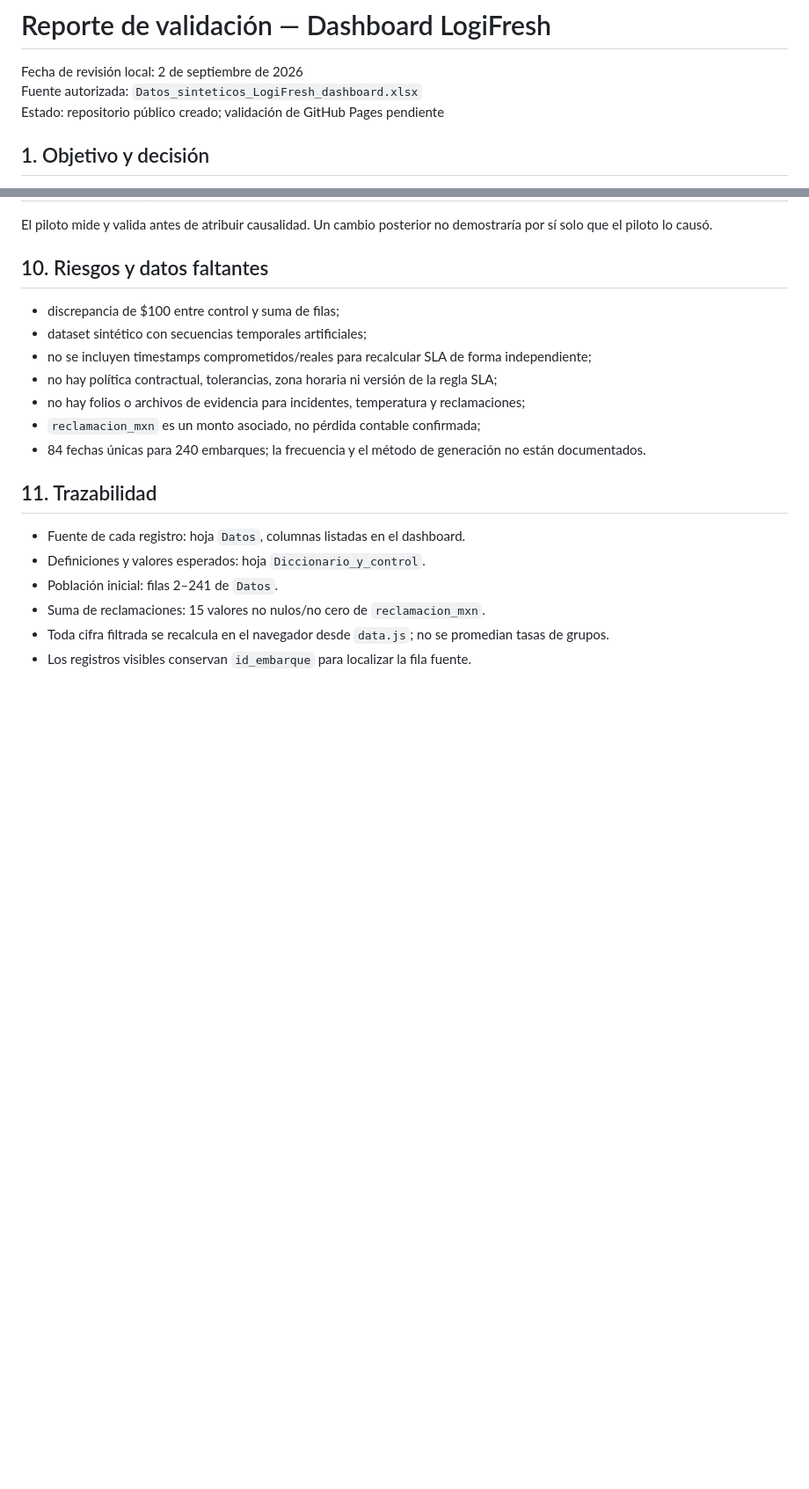
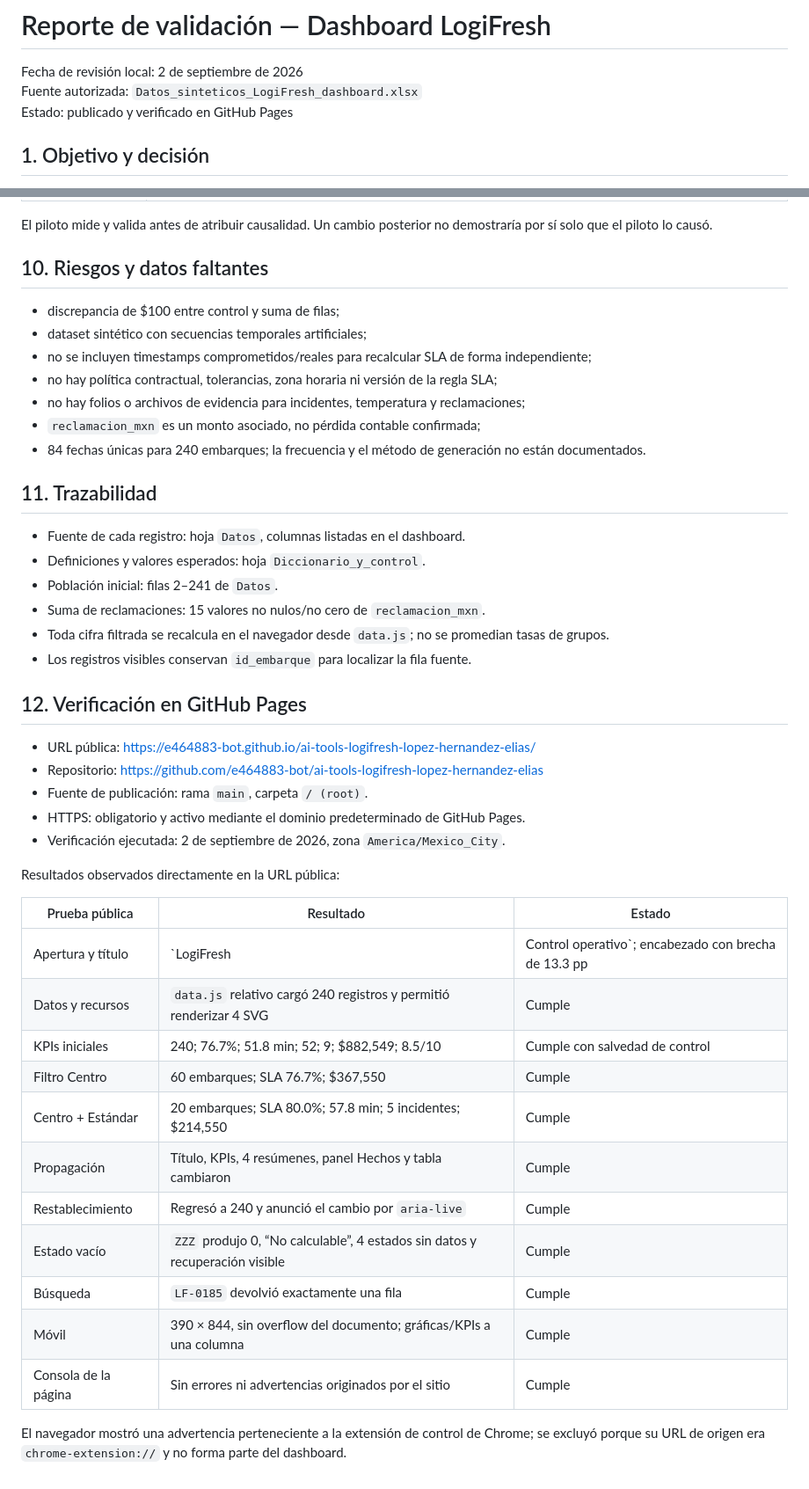
Before and after one commit to e464883-bot/ai-tools-logifresh-lopez-hernandez-elias, a Markdown page: REPORTE_VALIDACION.md, 2 parts joined by grey strips. Shown at 88% size. Drawn GitHub-style; blank space fills up the shorter version.

Commit message:
Record GitHub Pages production validation

```diff
--- a/REPORTE_VALIDACION.md
+++ b/REPORTE_VALIDACION.md
@@ -2,7 +2,7 @@
 
 Fecha de revisión local: 2 de septiembre de 2026
 Fuente autorizada: `Datos_sinteticos_LogiFresh_dashboard.xlsx`
-Estado: repositorio público creado; validación de GitHub Pages pendiente
+Estado: publicado y verificado en GitHub Pages
 
 ## 1. Objetivo y decisión
 
@@ -137,3 +137,29 @@ El piloto mide y valida antes de atribuir causalidad. Un cambio posterior no dem
 - Suma de reclamaciones: 15 valores no nulos/no cero de `reclamacion_mxn`.
 - Toda cifra filtrada se recalcula en el navegador desde `data.js`; no se promedian tasas de grupos.
 - Los registros visibles conservan `id_embarque` para localizar la fila fuente.
+
+## 12. Verificación en GitHub Pages
+
+- URL pública: <https://e464883-bot.github.io/ai-tools-logifresh-lopez-hernandez-elias/>
+- Repositorio: <https://github.com/e464883-bot/ai-tools-logifresh-lopez-hernandez-elias>
+- Fuente de publicación: rama `main`, carpeta `/ (root)`.
+- HTTPS: obligatorio y activo mediante el dominio predeterminado de GitHub Pages.
+- Verificación ejecutada: 2 de septiembre de 2026, zona `America/Mexico_City`.
+
+Resultados observados directamente en la URL pública:
+
+| Prueba pública | Resultado | Estado |
+|---|---|---|
+| Apertura y título | `LogiFresh | Control operativo`; encabezado con brecha de 13.3 pp | Cumple |
+| Datos y recursos | `data.js` relativo cargó 240 registros y permitió renderizar 4 SVG | Cumple |
+| KPIs iniciales | 240; 76.7%; 51.8 min; 52; 9; $882,549; 8.5/10 | Cumple con salvedad de control |
+| Filtro Centro | 60 embarques; SLA 76.7%; $367,550 | Cumple |
+| Centro + Estándar | 20 embarques; SLA 80.0%; 57.8 min; 5 incidentes; $214,550 | Cumple |
+| Propagación | Título, KPIs, 4 resúmenes, panel Hechos y tabla cambiaron | Cumple |
+| Restablecimiento | Regresó a 240 y anunció el cambio por `aria-live` | Cumple |
+| Estado vacío | `ZZZ` produjo 0, “No calculable”, 4 estados sin datos y recuperación visible | Cumple |
+| Búsqueda | `LF-0185` devolvió exactamente una fila | Cumple |
+| Móvil | 390 × 844, sin overflow del documento; gráficas/KPIs a una columna | Cumple |
+| Consola de la página | Sin errores ni advertencias originados por el sitio | Cumple |
+
+El navegador mostró una advertencia perteneciente a la extensión de control de Chrome; se excluyó porque su URL de origen era `chrome-extension://` y no forma parte del dashboard.
```
